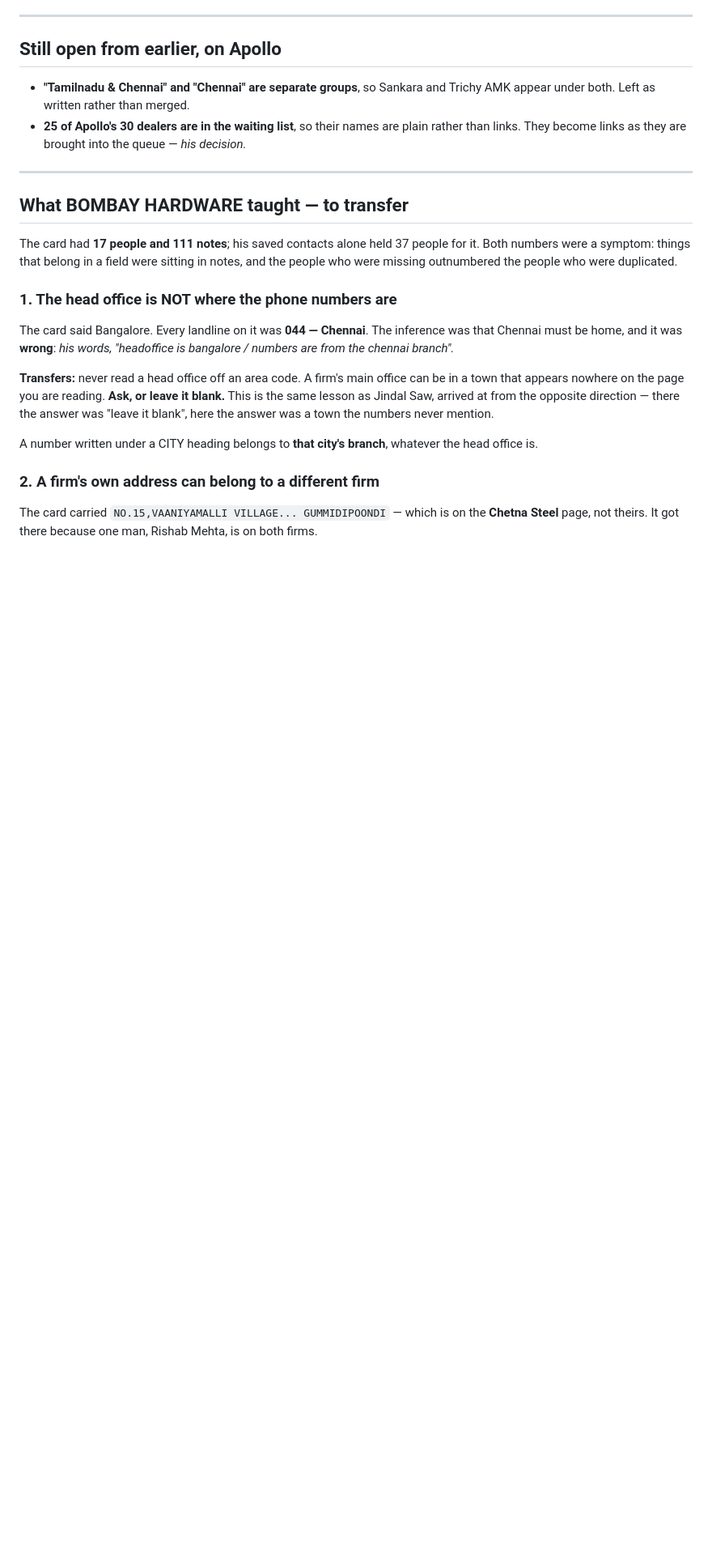
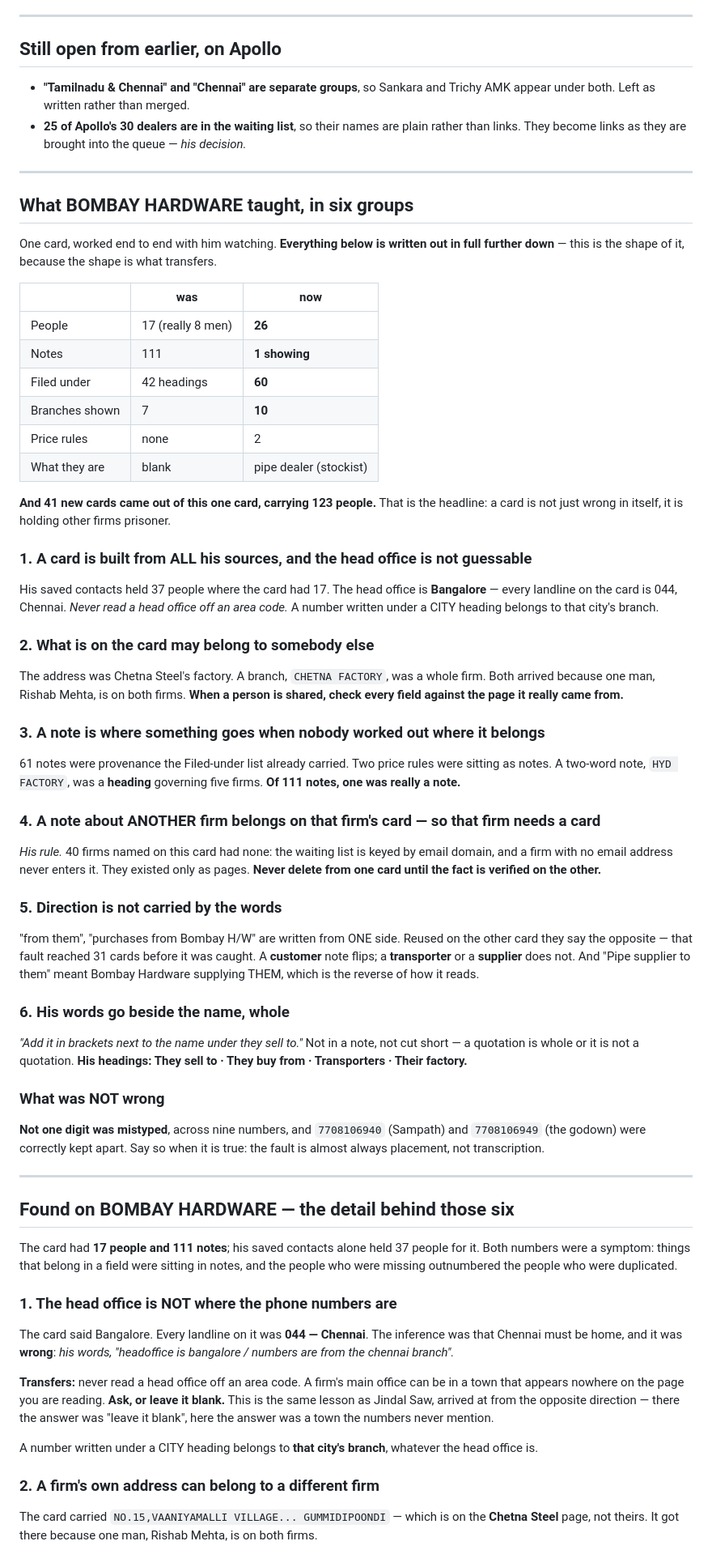
Before and after one commit to dugarmuskan2-oss/quotation-automation, a Markdown page: DIRECTORY-CARD-BACKLOG.md, the part around the change. Shown at 81% size. Rendered like a GitHub page; blank space fills up the shorter version.

Commit message:
Bombay Hardware's learnings, summarised in six groups
The card's findings had grown to five sections and sixteen sub-sections written
as they happened. This puts the shape at the top, because the shape is what
transfers to the next card; the full detail stays below it.

  People 17 -> 26. Notes 111 -> 1 showing. Filed under 42 -> 60 headings.
  Branches shown 7 -> 10. Price rules none -> 2. What they are: blank -> pipe
  dealer (stockist).

  And 41 new cards came out of this one card, carrying 123 people.

The six:
  1. Built from ALL his sources, and a head office is not guessable from an
     area code
  2. What is on the card may belong to somebody else - a shared person drags
     his other firm's address and branches across
  3. A note is where something goes when nobody worked out where it belongs;
     of 111 notes, one was really a note
  4. A note about another firm belongs on that firm's card - so that firm needs
     one, and 40 of them had none
  5. Direction is not carried by the words; reusing them on the other card says
     the opposite, and that reached 31 cards before it was caught
  6. His words go beside the name, whole

And what was NOT wrong: not one digit was mistyped.

Co-Authored-By: Claude Opus 5 <noreply@anthropic.com>

```diff
--- a/DIRECTORY-CARD-BACKLOG.md
+++ b/DIRECTORY-CARD-BACKLOG.md
@@ -399,7 +399,62 @@ after any change to `utils/contacts.js` before touching a card in the browser.
 
 ---
 
-## What BOMBAY HARDWARE taught — to transfer
+## What BOMBAY HARDWARE taught, in six groups
+
+One card, worked end to end with him watching. **Everything below is written out in full
+further down** — this is the shape of it, because the shape is what transfers.
+
+| | was | now |
+|---|---|---|
+| People | 17 (really 8 men) | **26** |
+| Notes | 111 | **1 showing** |
+| Filed under | 42 headings | **60** |
+| Branches shown | 7 | **10** |
+| Price rules | none | 2 |
+| What they are | blank | pipe dealer (stockist) |
+
+**And 41 new cards came out of this one card, carrying 123 people.** That is the headline: a
+card is not just wrong in itself, it is holding other firms prisoner.
+
+### 1. A card is built from ALL his sources, and the head office is not guessable
+His saved contacts held 37 people where the card had 17. The head office is **Bangalore** —
+every landline on the card is 044, Chennai. *Never read a head office off an area code.*
+A number written under a CITY heading belongs to that city's branch.
+
+### 2. What is on the card may belong to somebody else
+The address was Chetna Steel's factory. A branch, `CHETNA FACTORY`, was a whole firm. Both
+arrived because one man, Rishab Mehta, is on both firms. **When a person is shared, check every
+field against the page it really came from.**
+
+### 3. A note is where something goes when nobody worked out where it belongs
+61 notes were provenance the Filed-under list already carried. Two price rules were sitting as
+notes. A two-word note, `HYD FACTORY`, was a **heading** governing five firms. **Of 111 notes,
+one was really a note.**
+
+### 4. A note about ANOTHER firm belongs on that firm's card — so that firm needs a card
+*His rule.* 40 firms named on this card had none: the waiting list is keyed by email domain, and
+a firm with no email address never enters it. They existed only as pages. **Never delete from
+one card until the fact is verified on the other.**
+
+### 5. Direction is not carried by the words
+"from them", "purchases from Bombay H/W" are written from ONE side. Reused on the other card
+they say the opposite — that fault reached 31 cards before it was caught. A **customer** note
+flips; a **transporter** or a **supplier** does not. And "Pipe supplier to them" meant Bombay
+Hardware supplying THEM, which is the reverse of how it reads.
+
+### 6. His words go beside the name, whole
+*"Add it in brackets next to the name under they sell to."* Not in a note, not cut short — a
+quotation is whole or it is not a quotation. **His headings: They sell to · They buy from ·
+Transporters · Their factory.**
+
+### What was NOT wrong
+**Not one digit was mistyped**, across nine numbers, and `7708106940` (Sampath) and
+`7708106949` (the godown) were correctly kept apart. Say so when it is true: the fault is
+almost always placement, not transcription.
+
+---
+
+## Found on BOMBAY HARDWARE — the detail behind those six
 
 The card had **17 people and 111 notes**; his saved contacts alone held 37 people for it. Both
 numbers were a symptom: things that belong in a field were sitting in notes, and the people who
```
